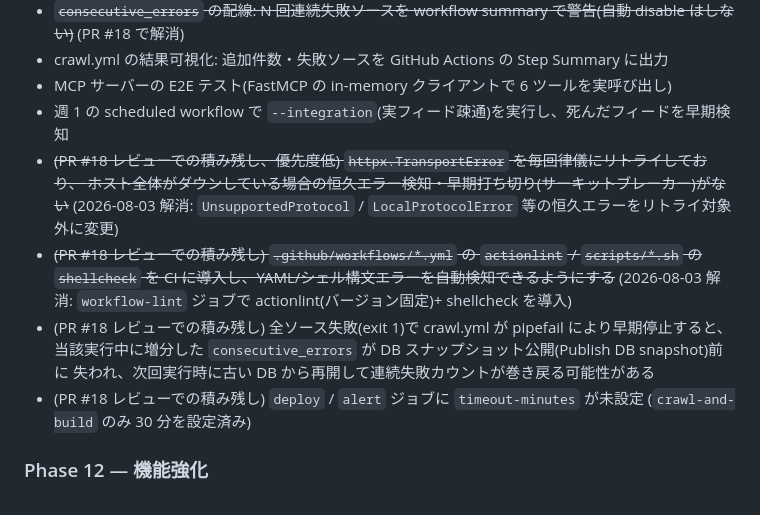
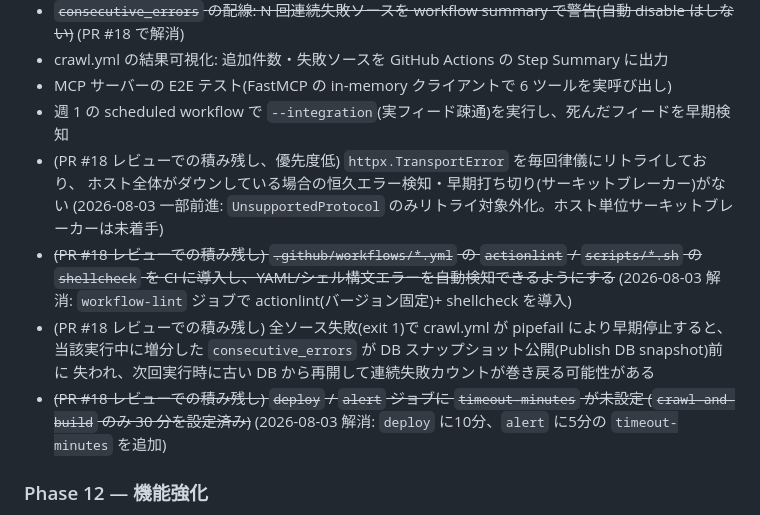
Before and after one commit to Y-Kanekoo/qa-radar, a Markdown page: docs/status-and-roadmap.md, the part around one of its changes. Drawn GitHub-style.

Commit message:
[docs] roadmap: サーキットブレーカー項目を open のまま維持+timeout解消注記を追加
Opusレビュー指摘(must_fix)対応: サーキットブレーカーの積み残しを
打ち消し線で解消扱いにしていたが、本PRが除外したのは UnsupportedProtocol
のみでホスト単位のサーキットブレーカーは未着手のため、項目は open の
まま残し「一部前進」注記に修正。

should_fix対応: 本PRで実際に解消した deploy/alert の timeout-minutes
未設定項目に解消注記を追加。config/tag_rules.yaml の行番号参照も
weight_tags_text 削除後の実際の行番号に更新。

Co-Authored-By: Claude Fable 5 <noreply@anthropic.com>
Claude-Session: https://claude.ai/code/session_015bnerYytjYCGA4uF1yLFQT

```diff
--- a/docs/status-and-roadmap.md
+++ b/docs/status-and-roadmap.md
@@ -119,17 +119,18 @@ Releases に data-* が残り続け、`uvx qa-radar` が動くこと。
 - crawl.yml の結果可視化: 追加件数・失敗ソースを GitHub Actions の Step Summary に出力
 - MCP サーバーの E2E テスト(FastMCP の in-memory クライアントで 6 ツールを実呼び出し)
 - 週 1 の scheduled workflow で `--integration`(実フィード疎通)を実行し、死んだフィードを早期検知
-- ~~(PR #18 レビューでの積み残し、優先度低) `httpx.TransportError` を毎回律儀にリトライしており、
-  ホスト全体がダウンしている場合の恒久エラー検知・早期打ち切り(サーキットブレーカー)がない~~
-  (2026-08-03 解消: `UnsupportedProtocol` / `LocalProtocolError` 等の恒久エラーをリトライ対象外に変更)
+- (PR #18 レビューでの積み残し、優先度低) `httpx.TransportError` を毎回律儀にリトライしており、
+  ホスト全体がダウンしている場合の恒久エラー検知・早期打ち切り(サーキットブレーカー)がない
+  (2026-08-03 一部前進: `UnsupportedProtocol` のみリトライ対象外化。ホスト単位サーキットブレーカーは未着手)
 - ~~(PR #18 レビューでの積み残し) `.github/workflows/*.yml` の `actionlint` / `scripts/*.sh` の
   `shellcheck` を CI に導入し、YAML/シェル構文エラーを自動検知できるようにする~~
   (2026-08-03 解消: `workflow-lint` ジョブで actionlint(バージョン固定)+ shellcheck を導入)
 - (PR #18 レビューでの積み残し) 全ソース失敗(exit 1)で crawl.yml が pipefail により早期停止すると、
   当該実行中に増分した `consecutive_errors` が DB スナップショット公開(Publish DB snapshot)前に
   失われ、次回実行時に古い DB から再開して連続失敗カウントが巻き戻る可能性がある
-- (PR #18 レビューでの積み残し) `deploy` / `alert` ジョブに `timeout-minutes` が未設定
-  (`crawl-and-build` のみ 30 分を設定済み)
+- ~~(PR #18 レビューでの積み残し) `deploy` / `alert` ジョブに `timeout-minutes` が未設定
+  (`crawl-and-build` のみ 30 分を設定済み)~~
+  (2026-08-03 解消: `deploy` に10分、`alert` に5分の `timeout-minutes` を追加)
 
 ### Phase 12 — 機能強化
 
```
Also changed, not shown: other parts of docs/status-and-roadmap.md (+1 -1 lines).
